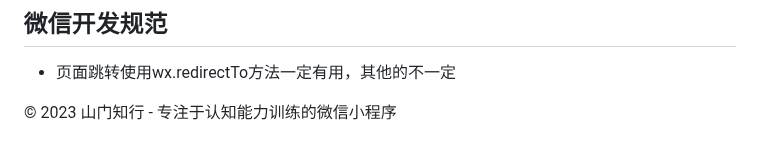
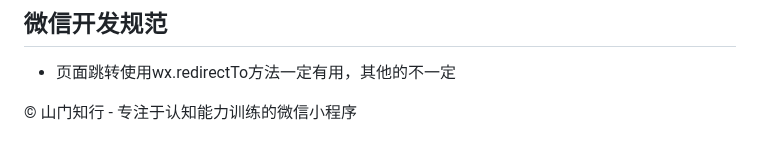
Before and after one commit to Andrew82106/celueshi_trainer, a Markdown page: readme.md, the part around the change. GitHub-like rendering.

Commit message:
shanmen new II

```diff
--- a/readme.md
+++ b/readme.md
@@ -189,4 +189,4 @@
 
 - 页面跳转使用wx.redirectTo方法一定有用，其他的不一定
 
-© 2023 山门知行 - 专注于认知能力训练的微信小程序
+© 山门知行 - 专注于认知能力训练的微信小程序
```
